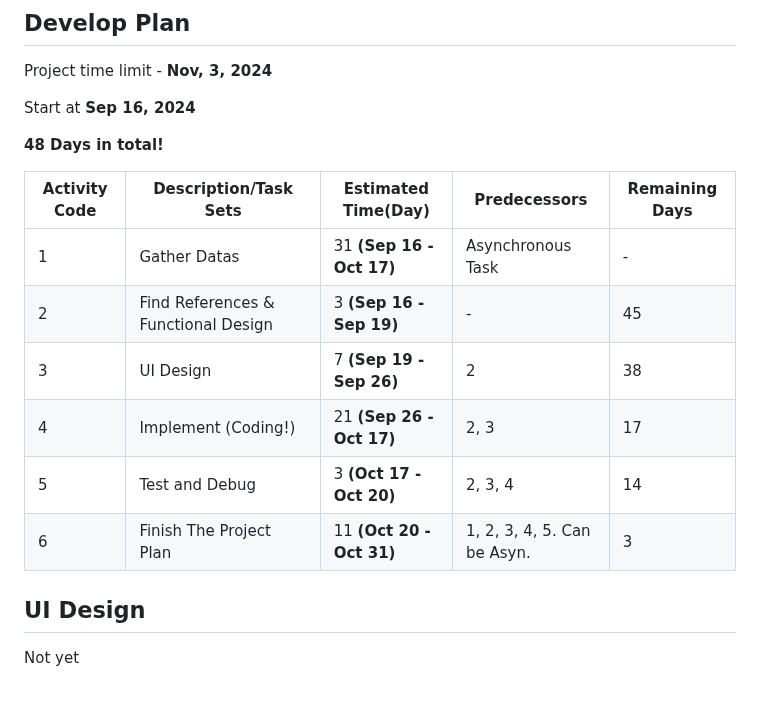
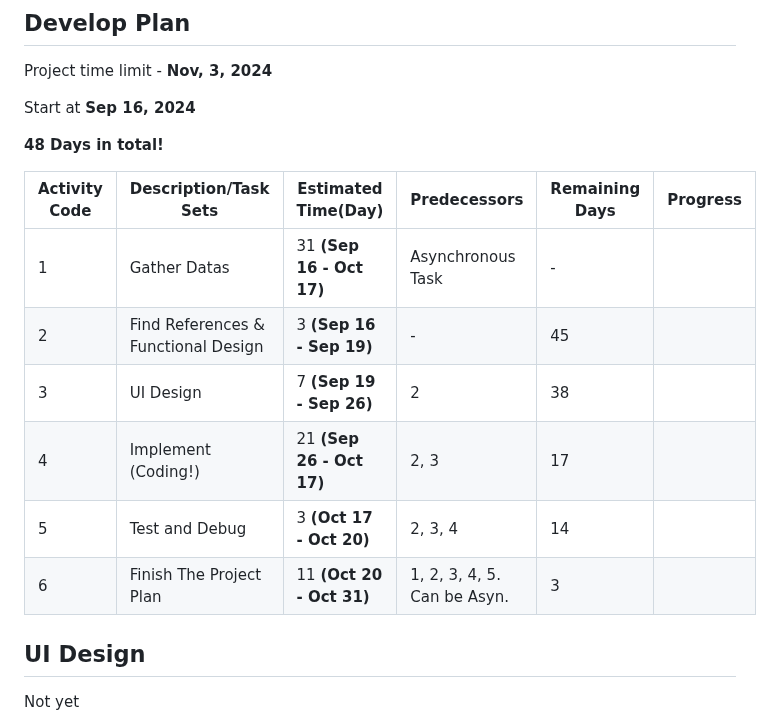
Before and after one commit to ChenLin-Wang/Finanalyze, a Markdown page: README.md, the part around the change. Rendered like a GitHub page; blank space fills up the shorter version.

```diff
--- a/README.md
+++ b/README.md
@@ -40,14 +40,14 @@ Start at **Sep 16, 2024**
 
 **48 Days in total!**
 
-| Activity Code | Description/Task Sets               | Estimated Time(Day)      | Predecessors                | Remaining Days |
-| ------------- | ----------------------------------- | ------------------------ | --------------------------- | -------------- |
-| 1             | Gather Datas                        | 31 **(Sep 16 - Oct 17)** | Asynchronous Task           | -              |
-| 2             | Find References & Functional Design | 3 **(Sep 16 - Sep 19)**  | -                           | 45             |
-| 3             | UI Design                           | 7 **(Sep 19 - Sep 26)**  | 2                           | 38             |
-| 4             | Implement (Coding!)                 | 21 **(Sep 26 - Oct 17)** | 2, 3                        | 17             |
-| 5             | Test and Debug                      | 3 **(Oct 17 - Oct 20)**  | 2, 3, 4                     | 14             |
-| 6             | Finish The Project Plan             | 11 **(Oct 20 - Oct 31)** | 1, 2, 3, 4, 5. Can be Asyn. | 3              |
+| Activity Code | Description/Task Sets               | Estimated Time(Day)      | Predecessors                | Remaining Days | Progress |
+| ------------- | ----------------------------------- | ------------------------ | --------------------------- | -------------- | -------- |
+| 1             | Gather Datas                        | 31 **(Sep 16 - Oct 17)** | Asynchronous Task           | -              |          |
+| 2             | Find References & Functional Design | 3 **(Sep 16 - Sep 19)**  | -                           | 45             |          |
+| 3             | UI Design                           | 7 **(Sep 19 - Sep 26)**  | 2                           | 38             |          |
+| 4             | Implement (Coding!)                 | 21 **(Sep 26 - Oct 17)** | 2, 3                        | 17             |          |
+| 5             | Test and Debug                      | 3 **(Oct 17 - Oct 20)**  | 2, 3, 4                     | 14             |          |
+| 6             | Finish The Project Plan             | 11 **(Oct 20 - Oct 31)** | 1, 2, 3, 4, 5. Can be Asyn. | 3              |          |
 
 
 
```
